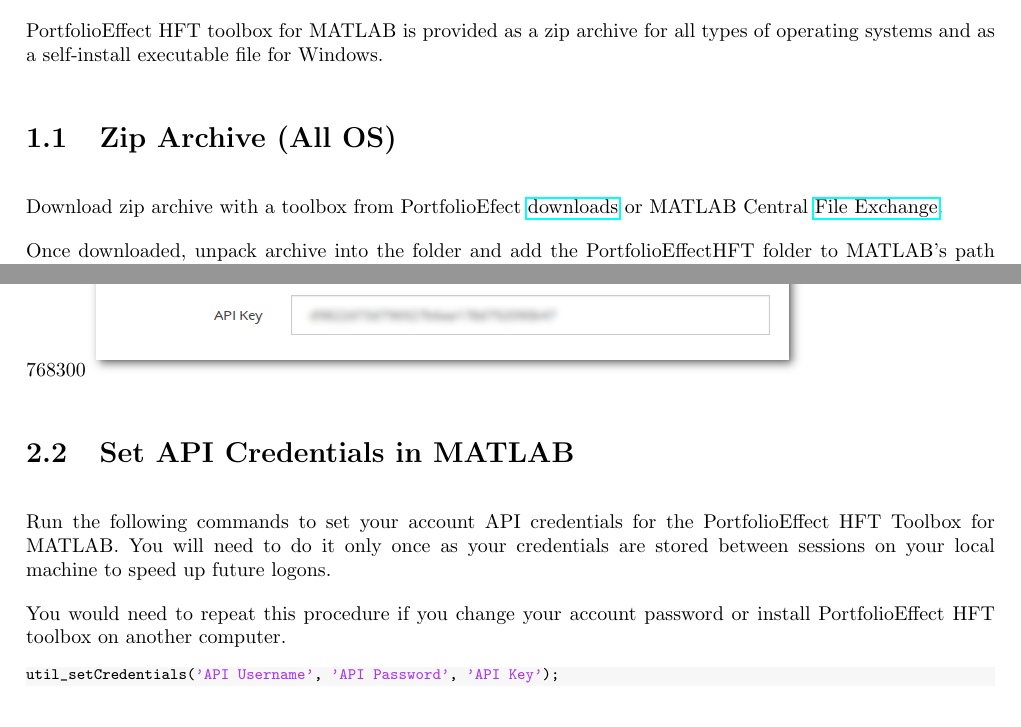
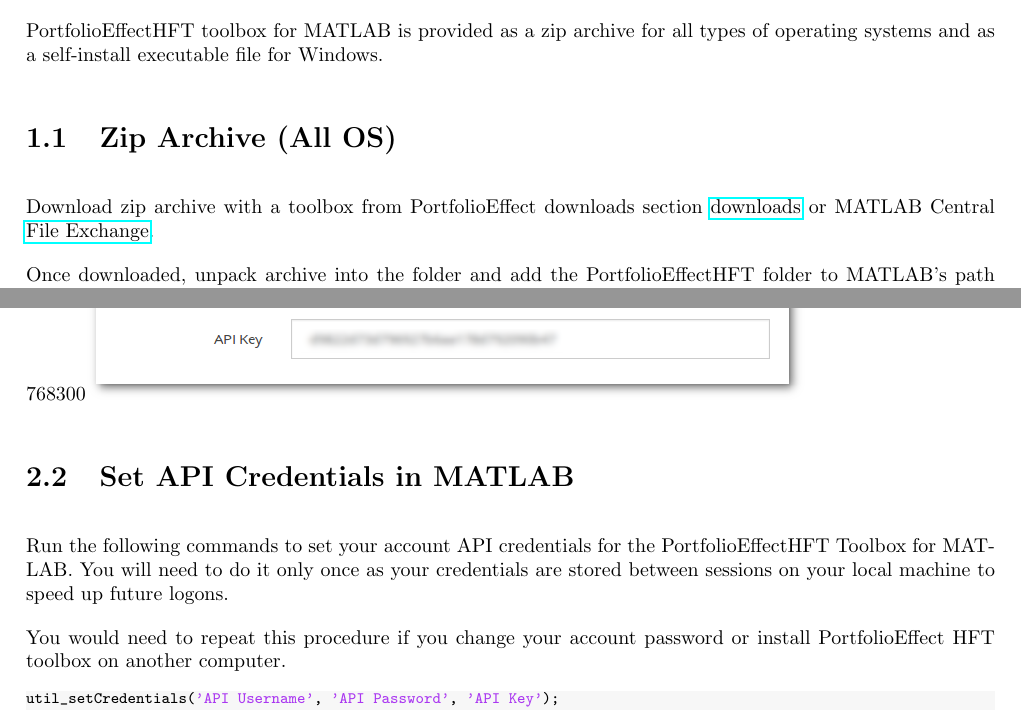
Before and after one commit to PortfolioEffect/PE-HFT-Matlab, a LaTeX document (docs/PortfolioEffectHFT_Matlab_Manual.tex): two parts of pages 4 and 5 of 19, joined at a grey line, cut so that both start at the same text. Compiled offline with pdfLaTeX.

Commit message:
Corrected package name in the manual

```diff
--- a/docs/PortfolioEffectHFT_Matlab_Manual.tex
+++ b/docs/PortfolioEffectHFT_Matlab_Manual.tex
@@ -110,12 +110,11 @@
 \tableofcontents
 
 \chapter{Toolbox Installation}
-PortfolioEffect HFT toolbox for MATLAB is provided as a zip archive for all
+PortfolioEffectHFT toolbox for MATLAB is provided as a zip archive for all
 types of operating systems and as a self-install executable file for Windows.
 
 \section{Zip Archive (All OS)}
-Download zip archive with a toolbox from
-PortfolioEfect
+Download zip archive with a toolbox from PortfolioEffect downloads section
 \href{https://www.portfolioeffect.com/docs/platform/quant/downloads}{downloads}
 or MATLAB Central
 \href{http://www.mathworks.com/matlabcentral/fileexchange}{File Exchange}.
@@ -164,7 +163,7 @@
 
 \section{Set API Credentials in MATLAB}
 Run the following commands to set your account API credentials for the
-PortfolioEffect HFT Toolbox for MATLAB.
+PortfolioEffectHFT Toolbox for MATLAB.
 You will need to do it only once as your credentials are stored between sessions
 on your local machine to speed up future logons. \par You would need to repeat
 this procedure if you change your account password or install PortfolioEffect
```
Also changed, not shown: docs/PortfolioEffectHFT_Matlab_Manual.pdf, docs/PortfolioEffectHFT_Matlab_Manual.tex (10 more changed lines).
